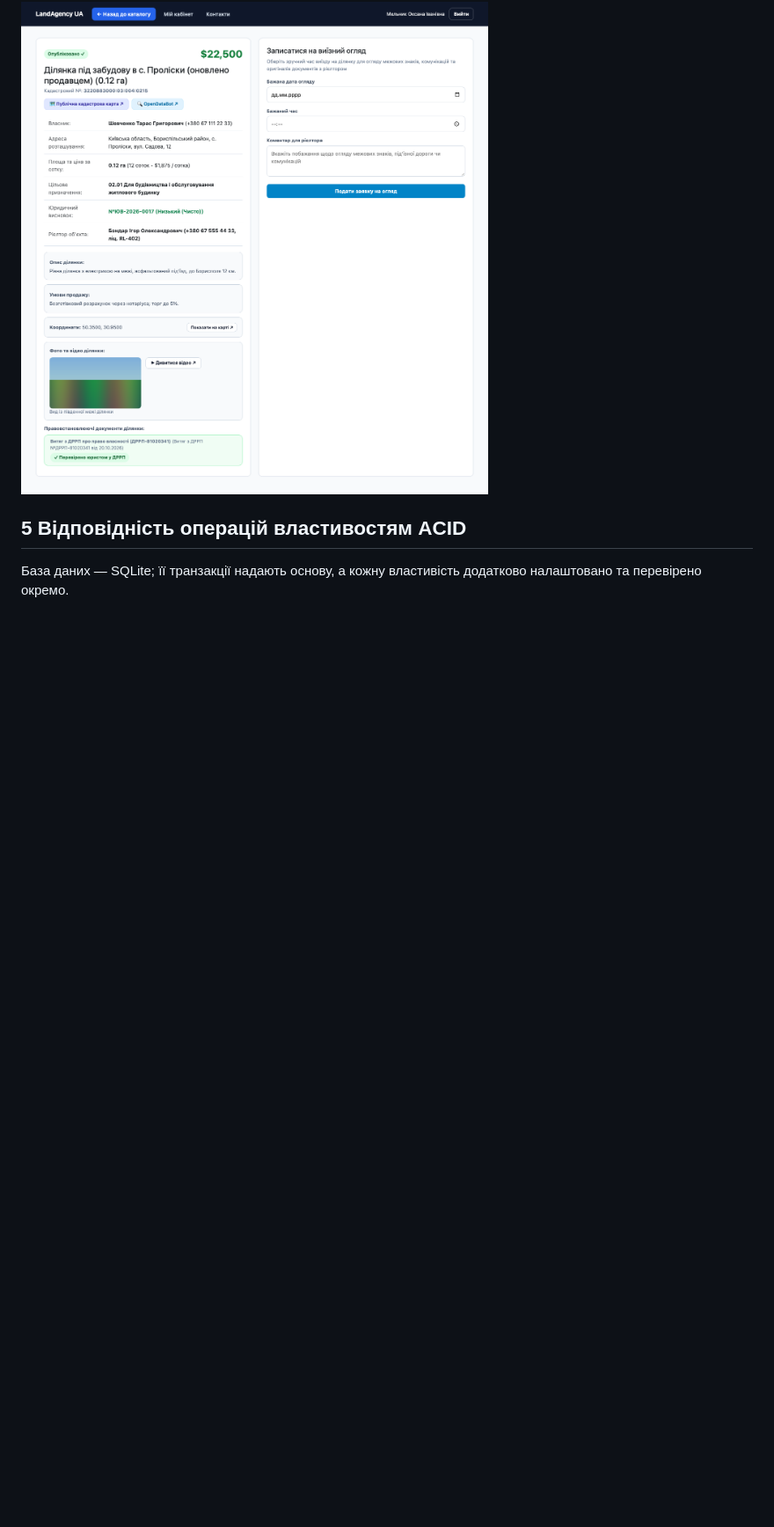
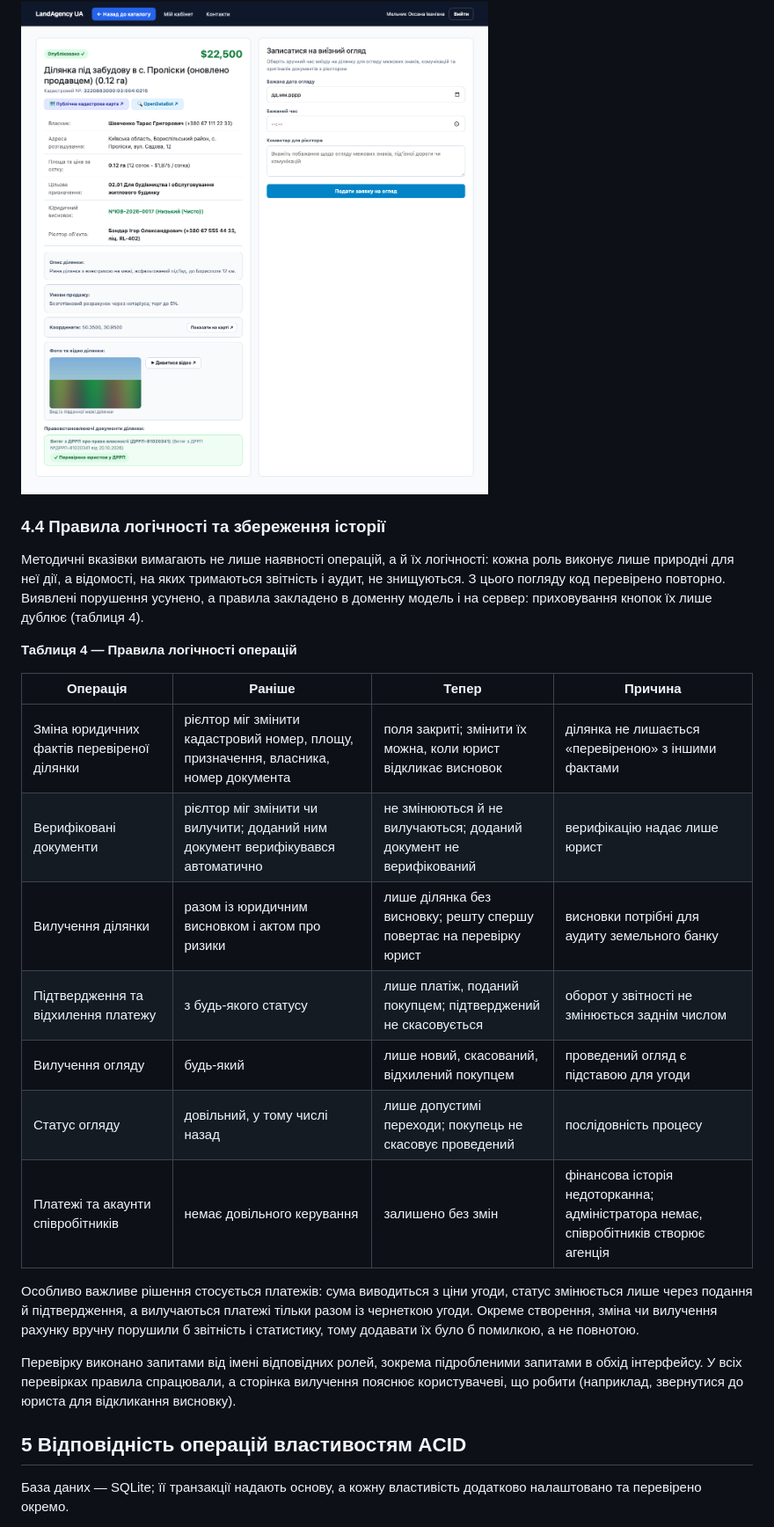
Before and after one commit to max93139/LandAgencyMvc, a Markdown page: Звіт_ЛР5_CRUD_ACID_Агентство_земельних_ділянок_Сивопляс_ІПЗ-23.md, the part around one of its changes. Shown at 88% size. Drawn GitHub-style; blank space fills up the shorter version.

```diff
--- a/Звіт_ЛР5_CRUD_ACID_Агентство_земельних_ділянок_Сивопляс_ІПЗ-23.md
+++ b/Звіт_ЛР5_CRUD_ACID_Агентство_земельних_ділянок_Сивопляс_ІПЗ-23.md
@@ -157,6 +157,26 @@ public enum UserRole
 
 ![Рис. 8. Картка ділянки для покупця: умови, карта, галерея](docs/images/lab5_fig07_buyer_details.png)
 
+### 4.4 Правила логічності та збереження історії
+
+Методичні вказівки вимагають не лише наявності операцій, а й їх логічності: кожна роль виконує лише природні для неї дії, а відомості, на яких тримаються звітність і аудит, не знищуються. З цього погляду код перевірено повторно. Виявлені порушення усунено, а правила закладено в доменну модель і на сервер: приховування кнопок їх лише дублює (таблиця 4).
+
+**Таблиця 4 — Правила логічності операцій**
+
+| Операція | Раніше | Тепер | Причина |
+|---|---|---|---|
+| Зміна юридичних фактів перевіреної ділянки | рієлтор міг змінити кадастровий номер, площу, призначення, власника, номер документа | поля закриті; змінити їх можна, коли юрист відкликає висновок | ділянка не лишається «перевіреною» з іншими фактами |
+| Верифіковані документи | рієлтор міг змінити чи вилучити; доданий ним документ верифікувався автоматично | не змінюються й не вилучаються; доданий документ не верифікований | верифікацію надає лише юрист |
+| Вилучення ділянки | разом із юридичним висновком і актом про ризики | лише ділянка без висновку; решту спершу повертає на перевірку юрист | висновки потрібні для аудиту земельного банку |
+| Підтвердження та відхилення платежу | з будь-якого статусу | лише платіж, поданий покупцем; підтверджений не скасовується | оборот у звітності не змінюється заднім числом |
+| Вилучення огляду | будь-який | лише новий, скасований, відхилений покупцем | проведений огляд є підставою для угоди |
+| Статус огляду | довільний, у тому числі назад | лише допустимі переходи; покупець не скасовує проведений | послідовність процесу |
+| Платежі та акаунти співробітників | немає довільного керування | залишено без змін | фінансова історія недоторканна; адміністратора немає, співробітників створює агенція |
+
+Особливо важливе рішення стосується платежів: сума виводиться з ціни угоди, статус змінюється лише через подання й підтвердження, а вилучаються платежі тільки разом із чернеткою угоди. Окреме створення, зміна чи вилучення рахунку вручну порушили б звітність і статистику, тому додавати їх було б помилкою, а не повнотою.
+
+Перевірку виконано запитами від імені відповідних ролей, зокрема підробленими запитами в обхід інтерфейсу. У всіх перевірках правила спрацювали, а сторінка вилучення пояснює користувачеві, що робити (наприклад, звернутися до юриста для відкликання висновку).
+
 ## 5 Відповідність операцій властивостям ACID
 
 База даних — SQLite; її транзакції надають основу, а кожну властивість додатково налаштовано та перевірено окремо.
```
Also changed, not shown: other parts of Звіт_ЛР5_CRUD_ACID_Агентство_земельних_ділянок_Сивопляс_ІПЗ-23.md (+12 -10 lines), docs/images/lab5_fig05_realtor_geo.png, docs/images/lab5_fig06_realtor_media.png, docs/images/lab5_fig09_conflict.png, 1 other file.
